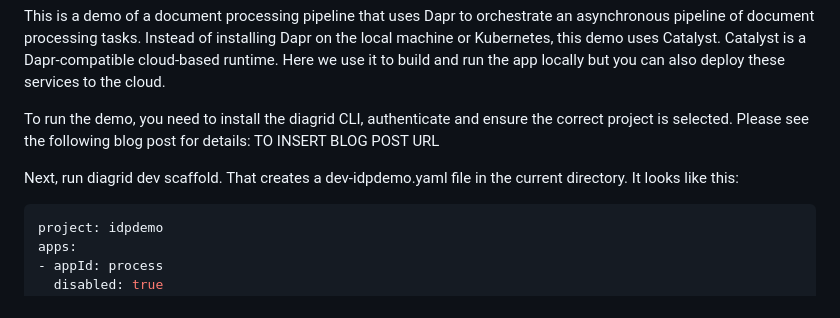
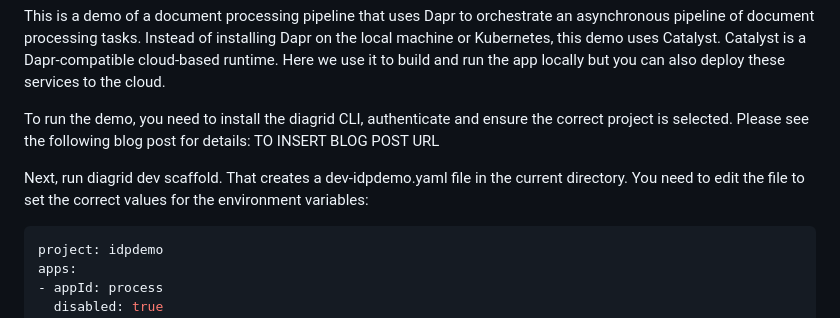
Before and after one commit to gbaeke/catalyst, a Markdown page: README.md, the part around the change. Drawn GitHub-style.

````diff
--- a/README.md
+++ b/README.md
@@ -4,7 +4,7 @@ This is a demo of a document processing pipeline that uses Dapr to orchestrate a
 
 To run the demo, you need to install the diagrid CLI, authenticate and ensure the correct project is selected. Please see the following blog post for details: TO INSERT BLOG POST URL
 
-Next, run diagrid dev scaffold. That creates a dev-idpdemo.yaml file in the current directory. It looks like this:
+Next, run diagrid dev scaffold. That creates a dev-idpdemo.yaml file in the current directory. You need to edit the file to set the correct values for the environment variables:
 
 ```yaml
 project: idpdemo
````
